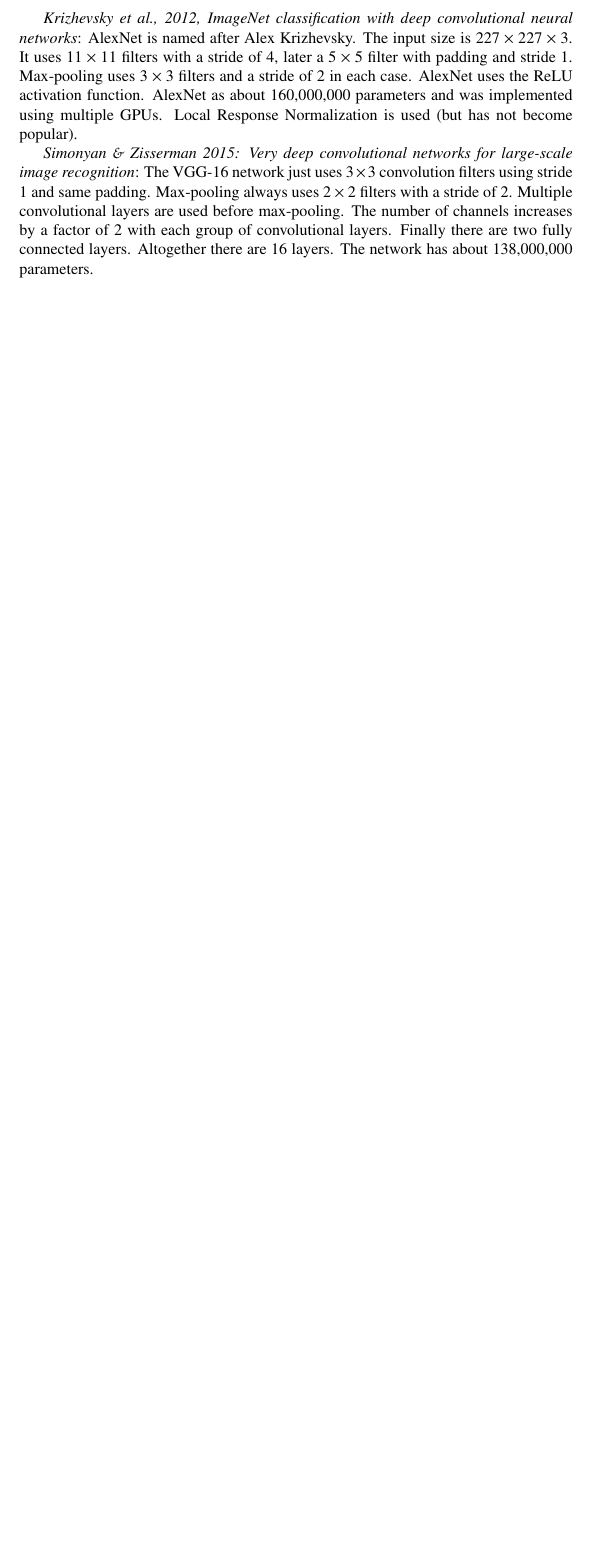
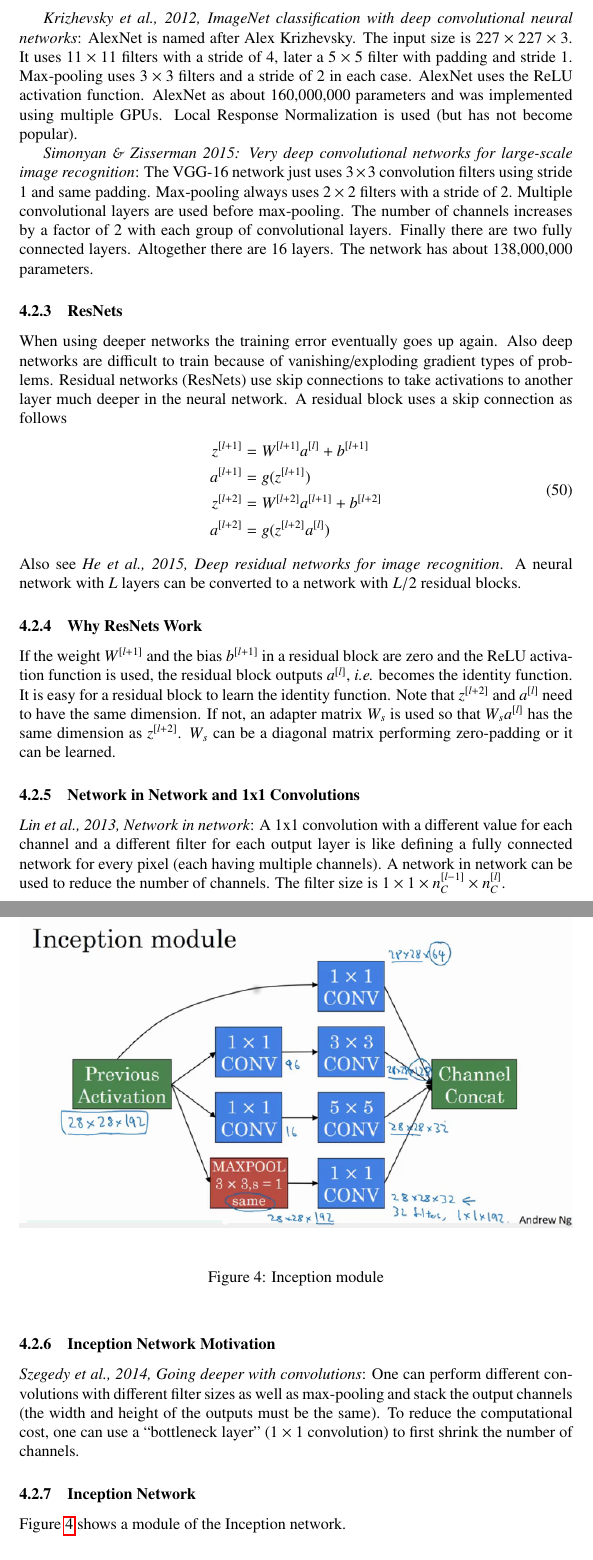
Before and after one commit to wedesoft/deep-learning-course, a LaTeX document (deep-learning-course.tex): part of page 28 of 28 before the commit and two parts of pages 28 and 29 of 29 after it, the two joined at a grey line, cut so that both start at the same text, the shorter picture padded with empty space. Compiled offline with pdfLaTeX.

Commit message:
Inception module

```diff
--- a/deep-learning-course.tex
+++ b/deep-learning-course.tex
@@ -1216,6 +1216,54 @@
 Altogether there are $16$ layers.
 The network has about 138,000,000 parameters.
 
+\subsubsection{ResNets}
+When using deeper networks the training error eventually goes up again.
+Also deep networks are difficult to train because of vanishing/exploding gradient types of problems.
+Residual networks (ResNets) use skip connections to take activations to another layer much deeper in the neural network.
+A residual block uses a skip connection as follows
+\begin{equation}
+  \begin{split}
+    z^{[l+1]}&=W^{[l+1]}a^{[l]}+b^{[l+1]}\\
+    a^{[l+1]}&=g(z^{[l+1]})\\
+    z^{[l+2]}&=W^{[l+2]}a^{[l+1]}+b^{[l+2]}\\
+    a^{[l+2]}&=g(z^{[l+2]}a^{[l]})
+  \end{split}
+\end{equation}
+Also see \emph{He et al., 2015, Deep residual networks for image recognition}.
+A neural network with $L$ layers can be converted to a network with $L/2$ residual blocks.
+
+\subsubsection{Why ResNets Work}
+If the weight $W^{[l+1]}$ and the bias $b^{[l+1]}$ in a residual block are zero and the ReLU activation function is used,
+the residual block outputs $a^{[l]}$, \emph{i.e.} becomes the identity function.
+It is easy for a residual block to learn the identity function.
+Note that $z^{[l+2]}$ and $a^{[l]}$ need to have the same dimension.
+If not, an adapter matrix $W_s$ is used so that $W_s a^{[l]}$ has the same dimension as $z^{[l+2]}$.
+$W_s$ can be a diagonal matrix performing zero-padding or it can be learned.
+
+\subsubsection{Network in Network and 1x1 Convolutions}
+\emph{Lin et al., 2013, Network in network}:
+A 1x1 convolution with a different value for each channel and a different filter for each output layer
+is like defining a fully connected network for every pixel (each having multiple channels).
+A network in network can be used to reduce the number of channels.
+The filter size is $1\times 1\times n^{[l-1]}_C\times n^{[l]}_C$.
+
+\subsubsection{Inception Network Motivation}
+\emph{Szegedy et al., 2014, Going deeper with convolutions}:
+One can perform different convolutions with different filter sizes as well as max-pooling and stack the output channels
+(the width and height of the outputs must be the same).
+To reduce the computational cost, one can use a ``bottleneck layer'' ($1\times 1$ convolution) to first shrink the number of channels.
+
+\subsubsection{Inception Network}
+\Cref{fig:inception} shows a module of the Inception network.
+\begin{figure}
+  \begin{center}
+    \includegraphics[width=\textwidth]{inception}
+    \caption{Inception module}
+    \label{fig:inception}
+  \end{center}
+\end{figure}
+
+
 \section{Sequence Models}
 
 \end{document}
```
Also changed, not shown: inception.png (added).
